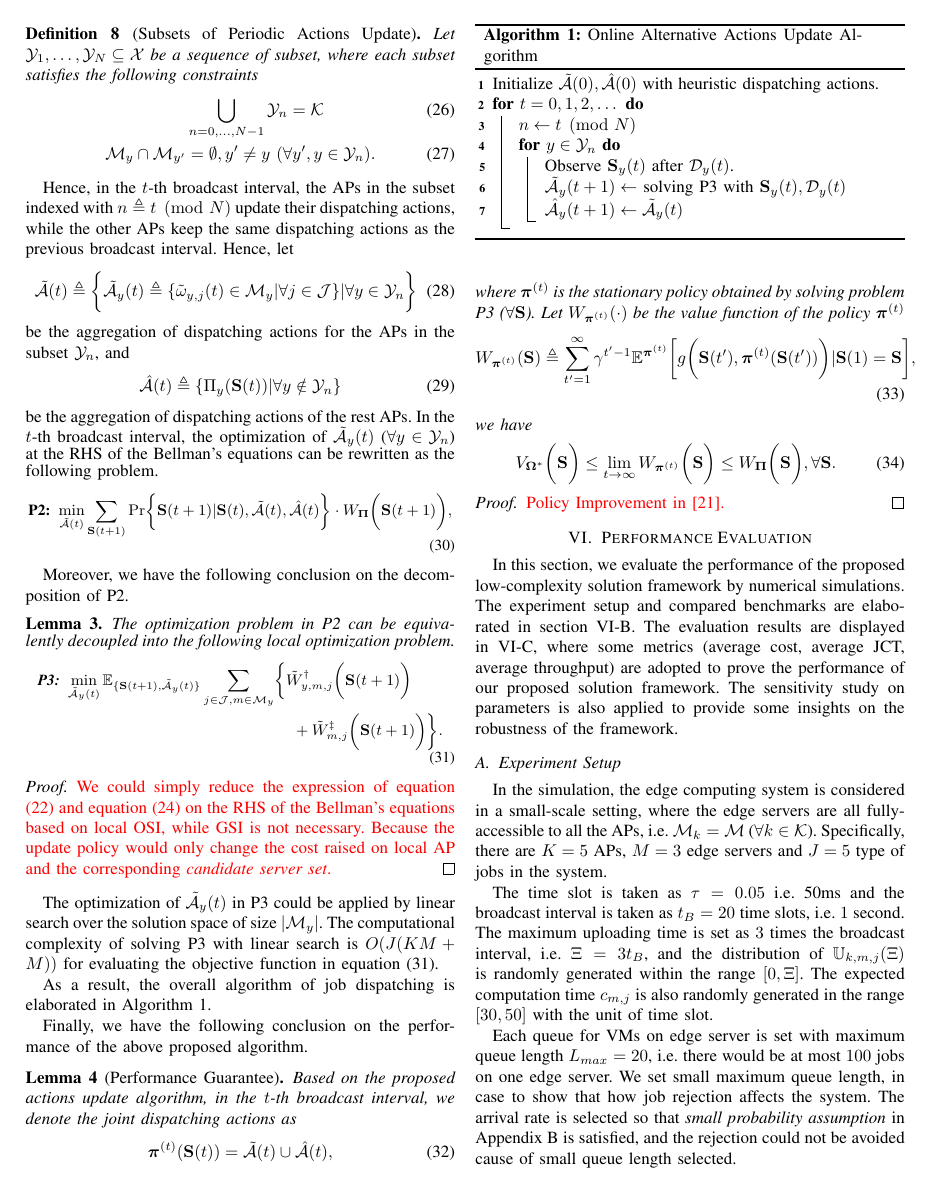
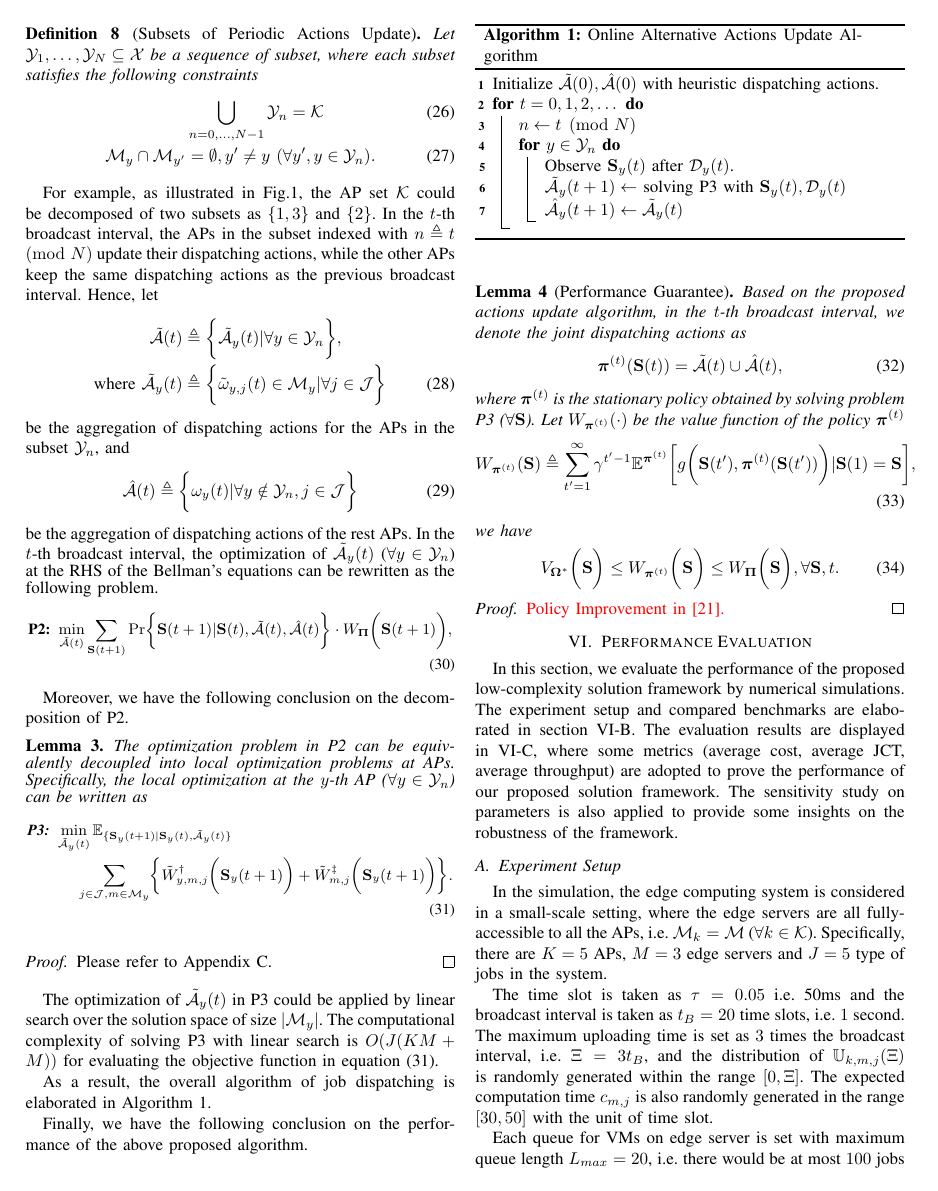
Before and after one commit to iamhyc/my-latex-collection, a LaTeX paper (main.tex, which reads src/04-algorithm.tex): page 7 of 11. Compiled offline with pdfLaTeX.

Commit message:
temp 1641

```diff
--- a/src/04-algorithm.tex
+++ b/src/04-algorithm.tex
@@ -157,17 +157,17 @@ Hence, we first define the following sequence of AP subsets, where each subset a
         \esSet_{y} \cap \esSet_{y'} &=\emptyset, y' \neq y~(\forall y',y \in \mathcal{Y}_{n}).
     \end{align}
 \end{definition}
-% For example, \fixit{as illustrated in Fig.}, the AP set $\apSet$ could be decomposed of two subsets as $\set{1,3}$ and $\set{2}$.
-Hence, in the $t$-th broadcast interval, the APs in the subset indexed with $n \define t \pmod{N}$ update their dispatching actions, while the other APs keep the same dispatching actions as the previous broadcast interval.
+For example, as illustrated in Fig.\ref{fig:system}, the AP set $\apSet$ could be decomposed of two subsets as $\set{1,3}$ and $\set{2}$.
+In the $t$-th broadcast interval, the APs in the subset indexed with $n \define t \pmod{N}$ update their dispatching actions, while the other APs keep the same dispatching actions as the previous broadcast interval.
 Hence, let
 \begin{align}
-    \tilde{\mathcal{A}}(t) \define \Brace{
-        \tilde{\mathcal{A}}_{y}(t) \define \set{ \tilde{\omega}_{y,j}(t)\in \esSet_{y}|\forall j\in\jSpace } | \forall y\in\mathcal{Y}_{n}
-    }
+    \tilde{\mathcal{A}}(t) &\define \Brace{ \tilde{\mathcal{A}}_{y}(t) | \forall y\in\mathcal{Y}_{n} },
+    \nonumber\\
+    \text{where } \tilde{\mathcal{A}}_{y}(t) &\define \Brace{\tilde{\omega}_{y,j}(t)\in \esSet_{y}|\forall j\in\jSpace}
 \end{align}
 be the aggregation of dispatching actions for the APs in the subset $\mathcal{Y}_{n}$, and
 \begin{align}
-    \hat{\mathcal{A}}(t) \define \set{\Pi_{y}(\Stat(t)) | \forall y\notin\mathcal{Y}_{n}}
+    \hat{\mathcal{A}}(t) \define \Brace{\omega_{y}(t) | \forall y\notin\mathcal{Y}_{n}, j\in\jSpace}
 \end{align}
 be the aggregation of dispatching actions of the rest APs.
 In the $t$-th broadcast interval, the optimization of $\tilde{\mathcal{A}}_{y}(t)$ ($\forall y\in\mathcal{Y}_{n}$) at the RHS of the Bellman's equations can be rewritten as the following problem.
@@ -183,26 +183,25 @@ In the $t$-th broadcast interval, the optimization of $\tilde{\mathcal{A}}_{y}(t
 
 Moreover, we have the following conclusion on the decomposition of P2.
 \begin{lemma}[]
-    The optimization problem in P2 can be equivalently decoupled into the following local optimization problem.
+    The optimization problem in P2 can be equivalently decoupled into local optimization problems at APs.
+    Specifically, the local optimization at the $y$-th AP ($\forall y\in\mathcal{Y}_{n}$) can be written as
     {\small
     \begin{align}
         \textbf{P3:}~
-        \min_{ \tilde{\mathcal{A}}_{y}(t) }
-        \mathbb{E}_{\set{ \Stat(t+1), \tilde{\mathcal{A}}_{y}(t) }}
-        &\sum_{j\in\jSpace,m\in\esSet_{y}} \Brace{
-            \tilde{W}^{\AP}_{y,m,j}\Paren{\Stat(t+1)}
-            \nonumber\\
-            &~~~~~~~~~~~~~~~~~+\tilde{W}^{\ES}_{m,j}\Paren{\Stat(t+1)}
+        &\min_{ \tilde{\mathcal{A}}_{y}(t) }
+        \mathbb{E}_{\set{ \Stat_{y}(t+1)|\Stat_{y}(t), \tilde{\mathcal{A}}_{y}(t) }}
+        \nonumber\\
+        &~~~~\sum_{j\in\jSpace,m\in\esSet_{y}} \Brace{
+            \tilde{W}^{\AP}_{y,m,j}\Paren{\Stat_{y}(t+1)}
+            +\tilde{W}^{\ES}_{m,j}\Paren{\Stat_{y}(t+1)}
         }.
         \label{eqn:partial}
     \end{align}
     }
+    \label{lemma:w_partial}
 \end{lemma}
 \begin{proof}
-    \fixit{
-        We could simply reduce the expression of equation (\ref{w_ap}) and equation (\ref{w_es}) on the RHS of the Bellman's equations based on local OSI, while GSI is not necessary.
-        Because the update policy would only change the cost raised on local AP and the corresponding \emph{candidate server set}.
-    }
+    Please refer to Appendix \ref{append_3}.
 \end{proof}
 
 The optimization of $\tilde{\mathcal{A}}_{y}(t)$ in P3 could be applied by linear search over the solution space of size $|\esSet_{y}|$.
```
Also changed, not shown: main.tex (+0 -1 lines), src/05-evaluation.tex (+4 -4 lines), src/99-appendix.tex (+17 -16 lines), images/41122-bar-graph.pdf (added), images/41122-cdf-cost.pdf (added), images/41122-cdf-number.pdf (added), images/41122-timeline-cost.pdf (added), images/41122-timeline-number.pdf (added), src/04-algorithm.tex (8 more changed lines).
